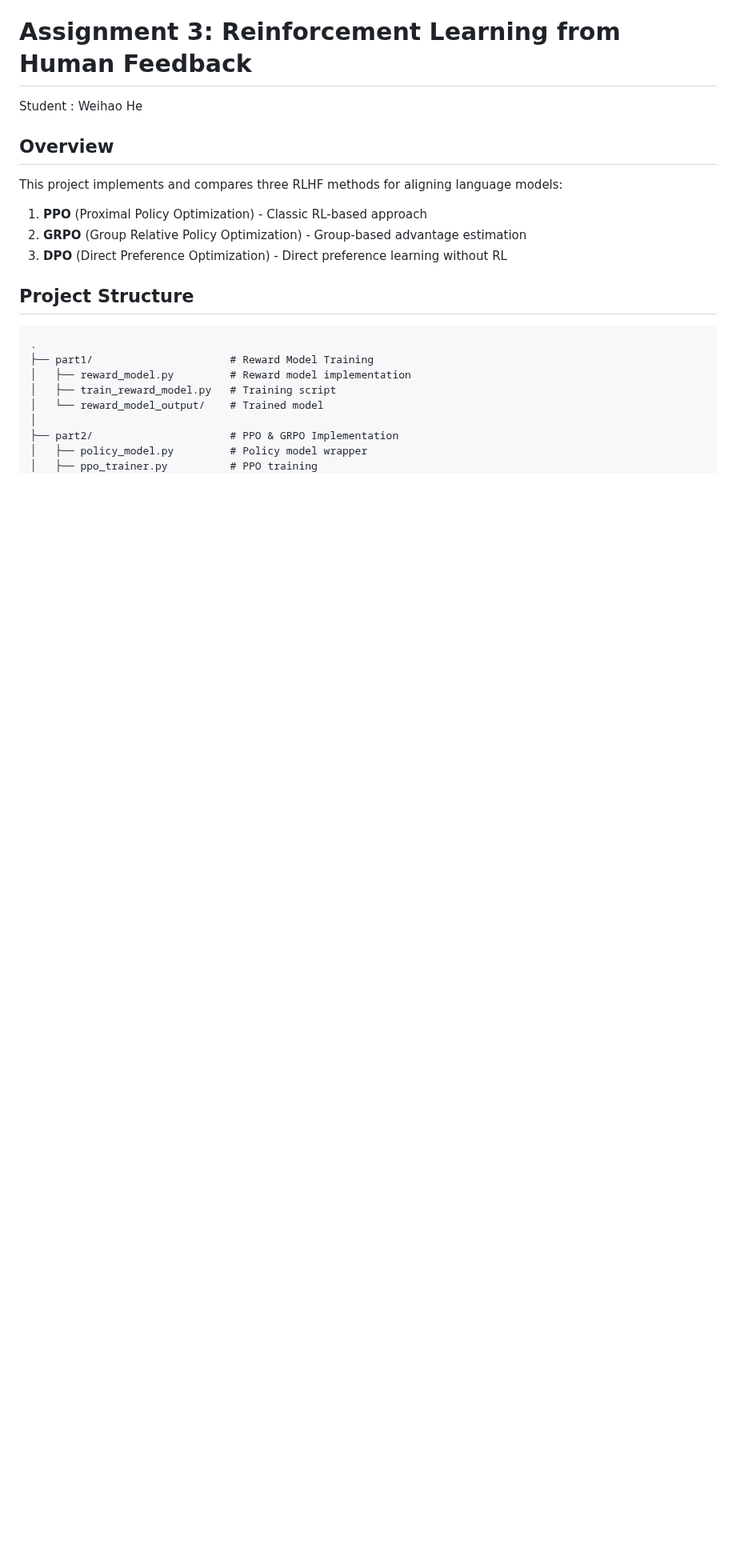
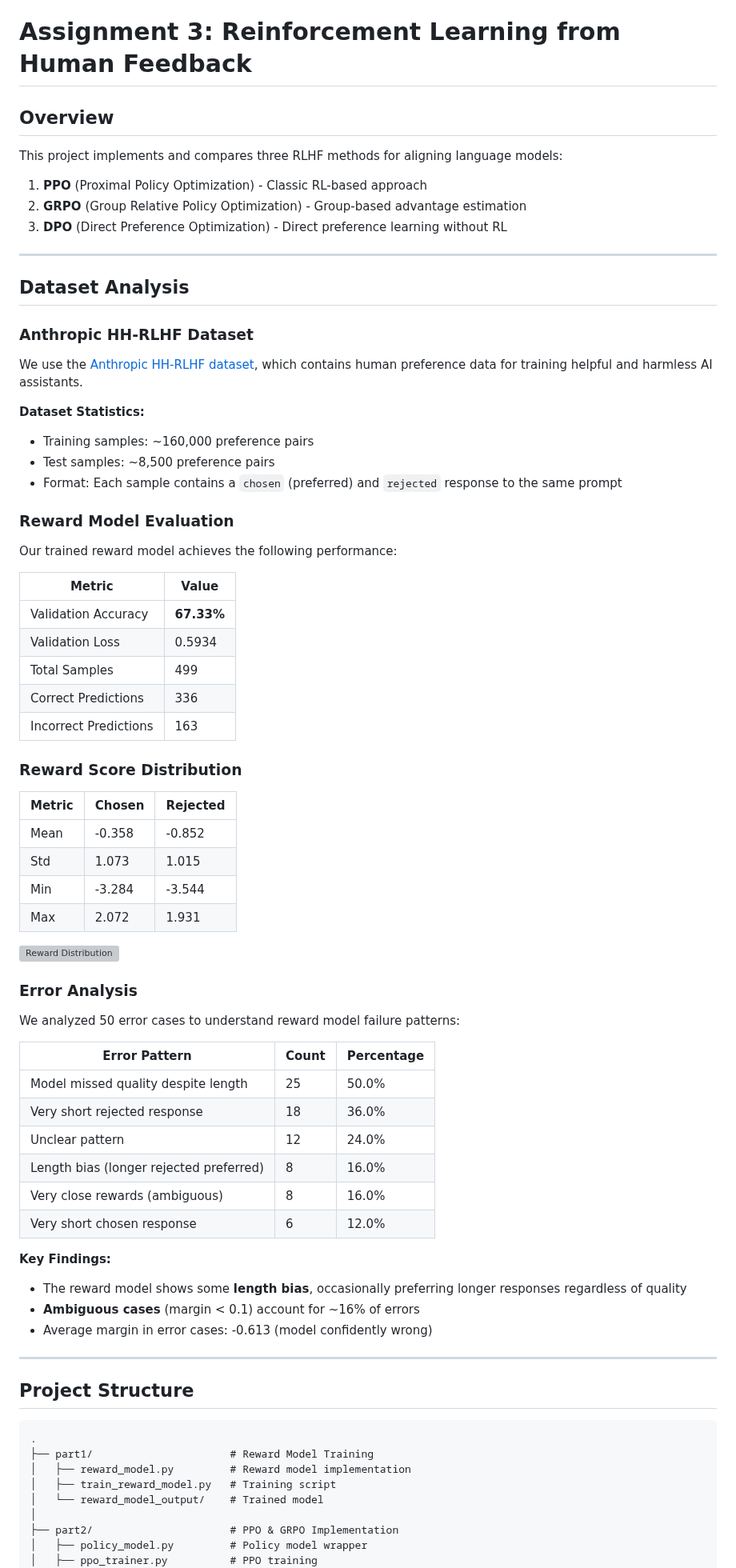
Before and after one commit to rogerhe13/LLM3_RL, a Markdown page: README.md, the part around one of its changes. Shown at 80% size. GitHub-like rendering; blank space fills up the shorter version; grey boxes are pictures that could not be loaded.

Commit message:
Enhance README with dataset and evaluation details
Added dataset analysis, evaluation metrics, and error analysis sections to README.

```diff
--- a/README.md
+++ b/README.md
@@ -1,6 +1,4 @@
 # Assignment 3: Reinforcement Learning from Human Feedback
-
-Student : Weihao He
 
 ## Overview
 
@@ -9,6 +7,62 @@ This project implements and compares three RLHF methods for aligning language mo
 1. **PPO** (Proximal Policy Optimization) - Classic RL-based approach
 2. **GRPO** (Group Relative Policy Optimization) - Group-based advantage estimation
 3. **DPO** (Direct Preference Optimization) - Direct preference learning without RL
+
+---
+
+## Dataset Analysis
+
+### Anthropic HH-RLHF Dataset
+
+We use the [Anthropic HH-RLHF dataset](https://huggingface.co/datasets/Anthropic/hh-rlhf), which contains human preference data for training helpful and harmless AI assistants.
+
+**Dataset Statistics:**
+- Training samples: ~160,000 preference pairs
+- Test samples: ~8,500 preference pairs
+- Format: Each sample contains a `chosen` (preferred) and `rejected` response to the same prompt
+
+### Reward Model Evaluation
+
+Our trained reward model achieves the following performance:
+
+| Metric | Value |
+|--------|-------|
+| Validation Accuracy | **67.33%** |
+| Validation Loss | 0.5934 |
+| Total Samples | 499 |
+| Correct Predictions | 336 |
+| Incorrect Predictions | 163 |
+
+### Reward Score Distribution
+
+| Metric | Chosen | Rejected |
+|--------|--------|----------|
+| Mean | -0.358 | -0.852 |
+| Std | 1.073 | 1.015 |
+| Min | -3.284 | -3.544 |
+| Max | 2.072 | 1.931 |
+
+![Reward Distribution](part1/reward_model_output/reward_distributions.png)
+
+### Error Analysis
+
+We analyzed 50 error cases to understand reward model failure patterns:
+
+| Error Pattern | Count | Percentage |
+|---------------|-------|------------|
+| Model missed quality despite length | 25 | 50.0% |
+| Very short rejected response | 18 | 36.0% |
+| Unclear pattern | 12 | 24.0% |
+| Length bias (longer rejected preferred) | 8 | 16.0% |
+| Very close rewards (ambiguous) | 8 | 16.0% |
+| Very short chosen response | 6 | 12.0% |
+
+**Key Findings:**
+- The reward model shows some **length bias**, occasionally preferring longer responses regardless of quality
+- **Ambiguous cases** (margin < 0.1) account for ~16% of errors
+- Average margin in error cases: -0.613 (model confidently wrong)
+
+---
 
 ## Project Structure
 
```
Also changed, not shown: other parts of README.md (+1 -0 lines).
